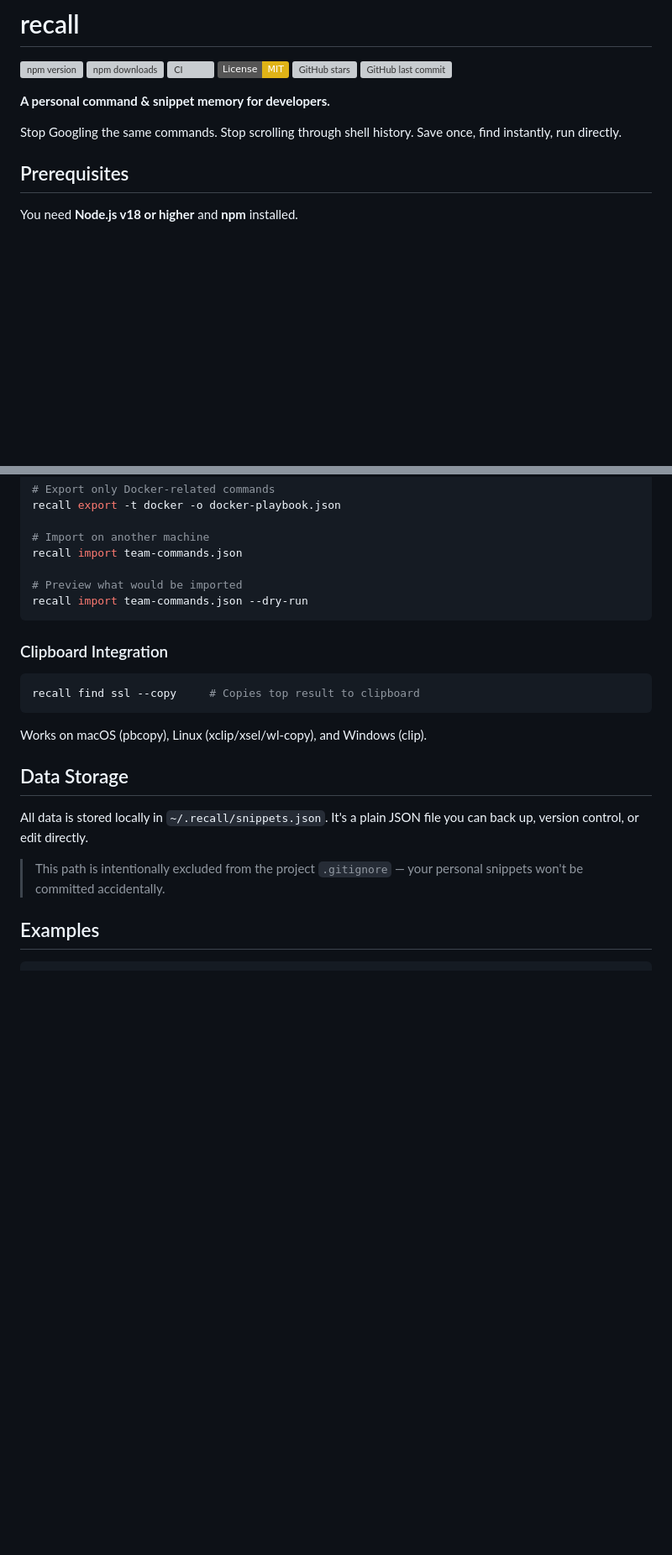
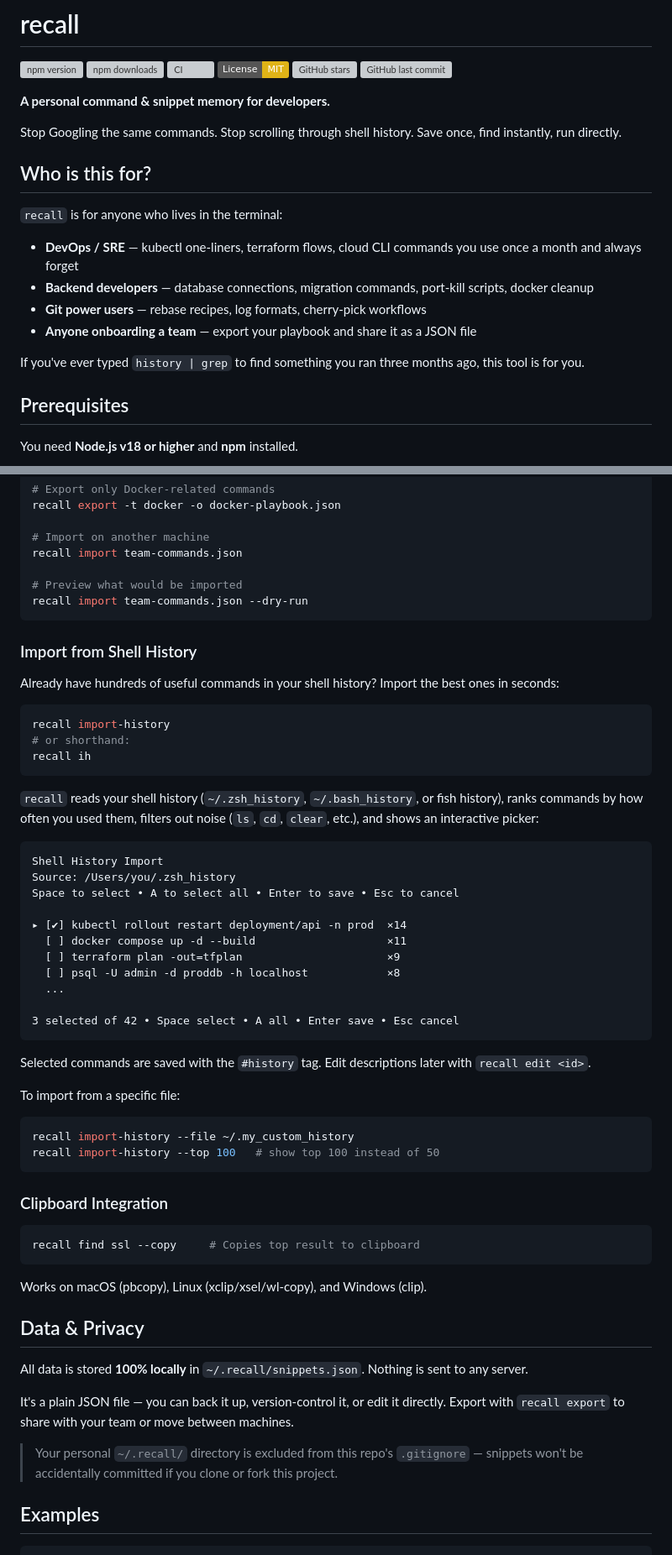
Before and after one commit to ramanakellampalli/recall, a Markdown page: README.md, 2 parts joined by grey strips. Shown at 84% size. Drawn GitHub-style; badges without logos; blank space fills up the shorter version; grey boxes are pictures that could not be loaded.

Commit message:
docs: add who-is-this-for section, history import walkthrough, and privacy note

````diff
--- a/README.md
+++ b/README.md
@@ -10,6 +10,17 @@
 **A personal command & snippet memory for developers.**
 
 Stop Googling the same commands. Stop scrolling through shell history. Save once, find instantly, run directly.
+
+## Who is this for?
+
+`recall` is for anyone who lives in the terminal:
+
+- **DevOps / SRE** — kubectl one-liners, terraform flows, cloud CLI commands you use once a month and always forget
+- **Backend developers** — database connections, migration commands, port-kill scripts, docker cleanup
+- **Git power users** — rebase recipes, log formats, cherry-pick workflows
+- **Anyone onboarding a team** — export your playbook and share it as a JSON file
+
+If you've ever typed `history | grep` to find something you ran three months ago, this tool is for you.
 
 ## Prerequisites
 
@@ -200,6 +211,40 @@ recall import team-commands.json
 recall import team-commands.json --dry-run
 ```
 
+### Import from Shell History
+
+Already have hundreds of useful commands in your shell history? Import the best ones in seconds:
+
+```bash
+recall import-history
+# or shorthand:
+recall ih
+```
+
+`recall` reads your shell history (`~/.zsh_history`, `~/.bash_history`, or fish history), ranks commands by how often you used them, filters out noise (`ls`, `cd`, `clear`, etc.), and shows an interactive picker:
+
+```
+Shell History Import
+Source: /Users/you/.zsh_history
+Space to select • A to select all • Enter to save • Esc to cancel
+
+▸ [✔] kubectl rollout restart deployment/api -n prod  ×14
+  [ ] docker compose up -d --build                    ×11
+  [ ] terraform plan -out=tfplan                      ×9
+  [ ] psql -U admin -d proddb -h localhost            ×8
+  ...
+
+3 selected of 42 • Space select • A all • Enter save • Esc cancel
+```
+
+Selected commands are saved with the `#history` tag. Edit descriptions later with `recall edit <id>`.
+
+To import from a specific file:
+```bash
+recall import-history --file ~/.my_custom_history
+recall import-history --top 100   # show top 100 instead of 50
+```
+
 ### Clipboard Integration
 
 ```bash
@@ -208,11 +253,13 @@ recall find ssl --copy     # Copies top result to clipboard
 
 Works on macOS (pbcopy), Linux (xclip/xsel/wl-copy), and Windows (clip).
 
-## Data Storage
+## Data & Privacy
 
-All data is stored locally in `~/.recall/snippets.json`. It's a plain JSON file you can back up, version control, or edit directly.
+All data is stored **100% locally** in `~/.recall/snippets.json`. Nothing is sent to any server.
 
-> This path is intentionally excluded from the project `.gitignore` — your personal snippets won't be committed accidentally.
+It's a plain JSON file — you can back it up, version-control it, or edit it directly. Export with `recall export` to share with your team or move between machines.
+
+> Your personal `~/.recall/` directory is excluded from this repo's `.gitignore` — snippets won't be accidentally committed if you clone or fork this project.
 
 ## Examples
 
````
